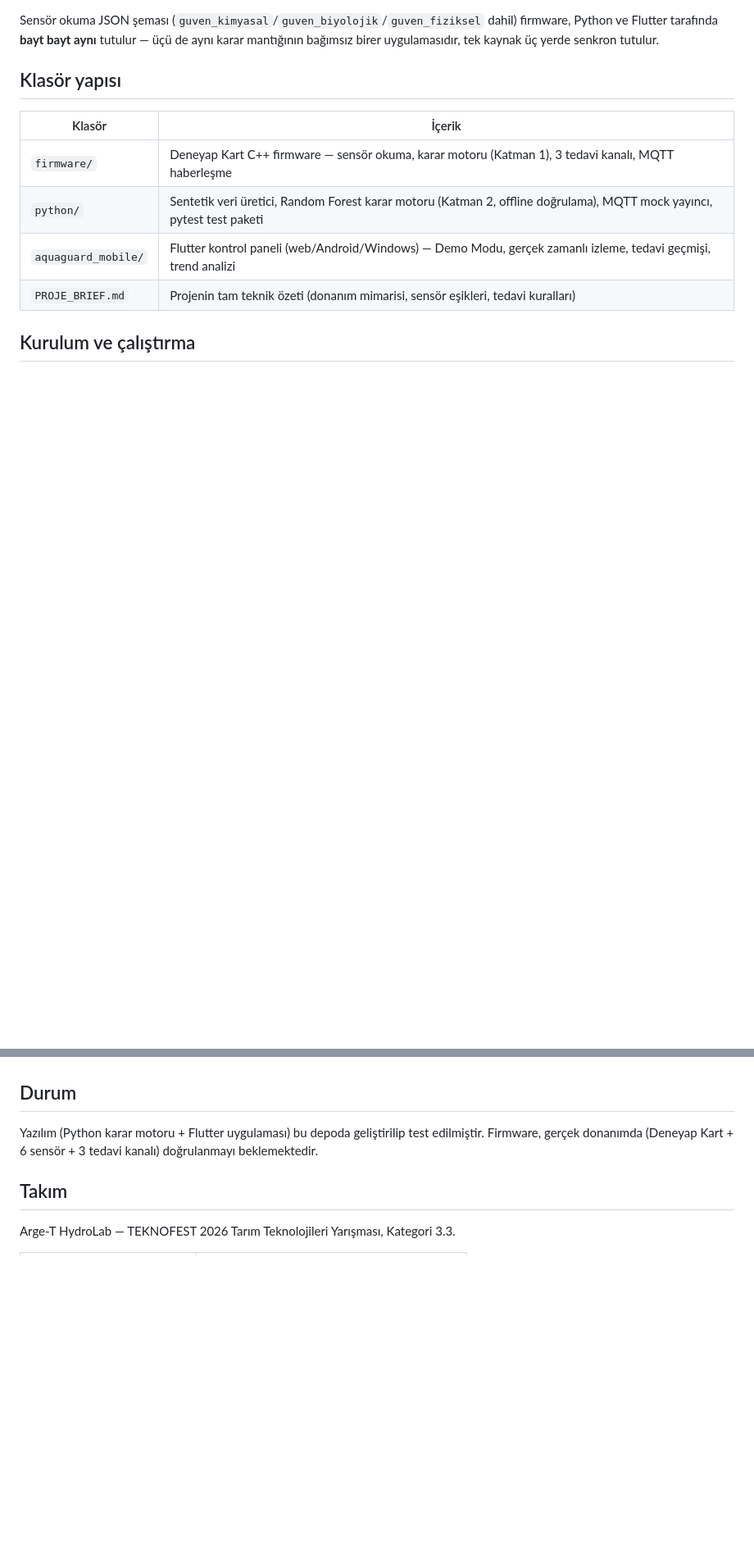
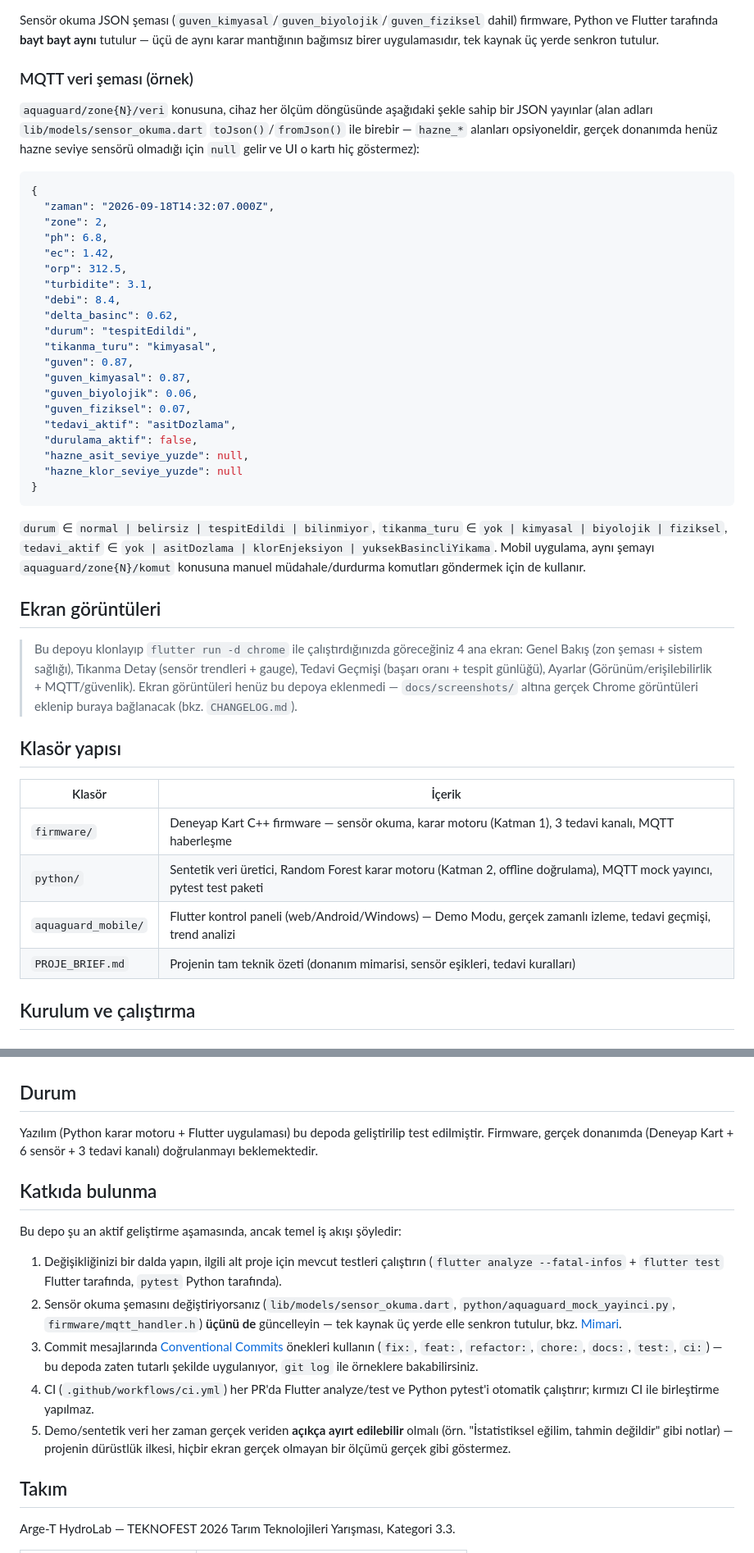
Before and after one commit to beyzanuryavuztr/aquaguard, a Markdown page: README.md, 2 parts joined by grey strips. Shown at 82% size. GitHub-like rendering; blank space fills up the shorter version.

````diff
--- a/README.md
+++ b/README.md
@@ -37,6 +48,52 @@ Sensör okuma JSON şeması (`guven_kimyasal`/`guven_biyolojik`/`guven_fiziksel`
 dahil) firmware, Python ve Flutter tarafında **bayt bayt aynı** tutulur —
 üçü de aynı karar mantığının bağımsız birer uygulamasıdır, tek kaynak üç
 yerde senkron tutulur.
+
+### MQTT veri şeması (örnek)
+
+`aquaguard/zone{N}/veri` konusuna, cihaz her ölçüm döngüsünde aşağıdaki
+şekle sahip bir JSON yayınlar (alan adları `lib/models/sensor_okuma.dart`
+`toJson()`/`fromJson()` ile birebir — `hazne_*` alanları opsiyoneldir,
+gerçek donanımda henüz hazne seviye sensörü olmadığı için `null` gelir ve
+UI o kartı hiç göstermez):
+
+```json
+{
+  "zaman": "2026-09-18T14:32:07.000Z",
+  "zone": 2,
+  "ph": 6.8,
+  "ec": 1.42,
+  "orp": 312.5,
+  "turbidite": 3.1,
+  "debi": 8.4,
+  "delta_basinc": 0.62,
+  "durum": "tespitEdildi",
+  "tikanma_turu": "kimyasal",
+  "guven": 0.87,
+  "guven_kimyasal": 0.87,
+  "guven_biyolojik": 0.06,
+  "guven_fiziksel": 0.07,
+  "tedavi_aktif": "asitDozlama",
+  "durulama_aktif": false,
+  "hazne_asit_seviye_yuzde": null,
+  "hazne_klor_seviye_yuzde": null
+}
+```
+
+`durum` ∈ `normal | belirsiz | tespitEdildi | bilinmiyor`,
+`tikanma_turu` ∈ `yok | kimyasal | biyolojik | fiziksel`,
+`tedavi_aktif` ∈ `yok | asitDozlama | klorEnjeksiyon | yuksekBasincliYikama`.
+Mobil uygulama, aynı şemayı `aquaguard/zone{N}/komut` konusuna manuel
+müdahale/durdurma komutları göndermek için de kullanır.
+
+## Ekran görüntüleri
+
+> Bu depoyu klonlayıp `flutter run -d chrome` ile çalıştırdığınızda göreceğiniz
+> 4 ana ekran: Genel Bakış (zon şeması + sistem sağlığı), Tıkanma Detay
+> (sensör trendleri + gauge), Tedavi Geçmişi (başarı oranı + tespit günlüğü),
+> Ayarlar (Görünüm/erişilebilirlik + MQTT/güvenlik). Ekran görüntüleri henüz
+> bu depoya eklenmedi — `docs/screenshots/` altına gerçek Chrome
+> görüntüleri eklenip buraya bağlanacak (bkz. `CHANGELOG.md`).
 
 ## Klasör yapısı
 
@@ -110,6 +175,28 @@ Yazılım (Python karar motoru + Flutter uygulaması) bu depoda geliştirilip
 test edilmiştir. Firmware, gerçek donanımda (Deneyap Kart + 6 sensör + 3
 tedavi kanalı) doğrulanmayı beklemektedir.
 
+## Katkıda bulunma
+
+Bu depo şu an aktif geliştirme aşamasında, ancak temel iş akışı şöyledir:
+
+1. Değişikliğinizi bir dalda yapın, ilgili alt proje için mevcut testleri
+   çalıştırın (`flutter analyze --fatal-infos` + `flutter test` Flutter
+   tarafında, `pytest` Python tarafında).
+2. Sensör okuma şemasını değiştiriyorsanız (`lib/models/sensor_okuma.dart`,
+   `python/aquaguard_mock_yayinci.py`, `firmware/mqtt_handler.h`) **üçünü
+   de** güncelleyin — tek kaynak üç yerde elle senkron tutulur, bkz.
+   [Mimari](#mimari).
+3. Commit mesajlarında [Conventional Commits](https://www.conventionalcommits.org/)
+   önekleri kullanın (`fix:`, `feat:`, `refactor:`, `chore:`, `docs:`,
+   `test:`, `ci:`) — bu depoda zaten tutarlı şekilde uygulanıyor, `git log`
+   ile örneklere bakabilirsiniz.
+4. CI (`.github/workflows/ci.yml`) her PR'da Flutter analyze/test ve Python
+   pytest'i otomatik çalıştırır; kırmızı CI ile birleştirme yapılmaz.
+5. Demo/sentetik veri her zaman gerçek veriden **açıkça ayırt edilebilir**
+   olmalı (örn. "İstatistiksel eğilim, tahmin değildir" gibi notlar) —
+   projenin dürüstlük ilkesi, hiçbir ekran gerçek olmayan bir ölçümü gerçek
+   gibi göstermez.
+
 ## Takım
 
 Arge-T HydroLab — TEKNOFEST 2026 Tarım Teknolojileri Yarışması, Kategori 3.3.
````
Also changed, not shown: other parts of README.md (+31 -12 lines), CHANGELOG.md (+3 -1 lines), PROJE_BRIEF.md (renamed from PROJE_BRIEF (1).md).
